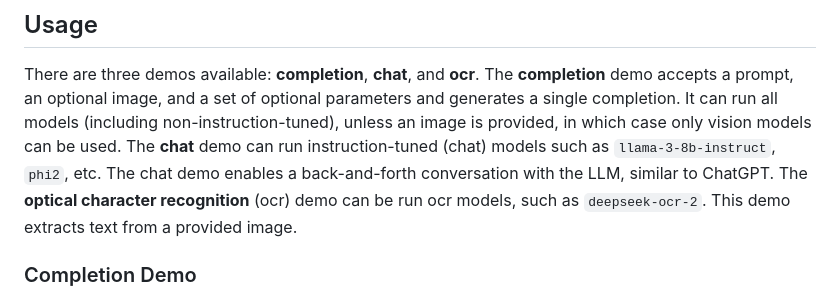
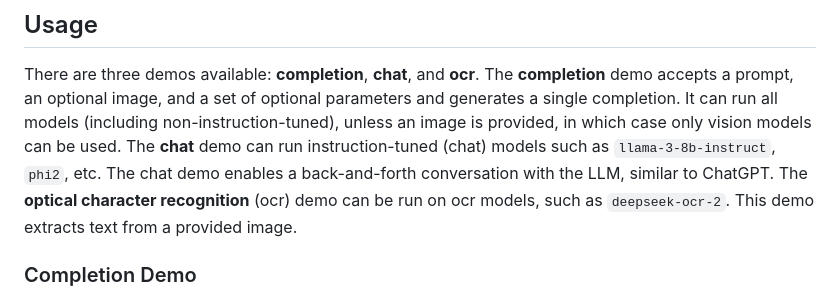
Before and after one commit to Picovoice/picollm, a Markdown page: demo/nodejs/README.md, the part around the change. Drawn GitHub-style.

```diff
--- a/demo/nodejs/README.md
+++ b/demo/nodejs/README.md
@@ -94,7 +94,7 @@ There are three demos available: **completion**, **chat**, and **ocr**. The **co
 image, and a set of optional parameters and generates a single completion. It can run all models (including non-instruction-tuned),
 unless an image is provided, in which case only vision models can be used. The **chat** demo can run instruction-tuned (chat)
 models such as `llama-3-8b-instruct`, `phi2`, etc. The chat demo enables a back-and-forth conversation with the LLM, similar
-to ChatGPT. The **optical character recognition** (ocr) demo can be run ocr models, such as `deepseek-ocr-2`. This demo
+to ChatGPT. The **optical character recognition** (ocr) demo can be run on ocr models, such as `deepseek-ocr-2`. This demo
 extracts text from a provided image.
 
 ### Completion Demo
```
